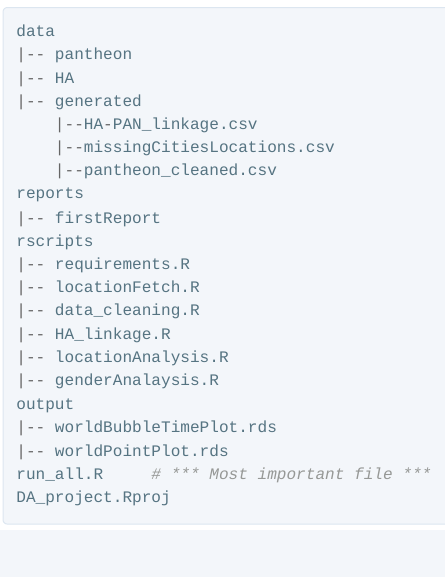
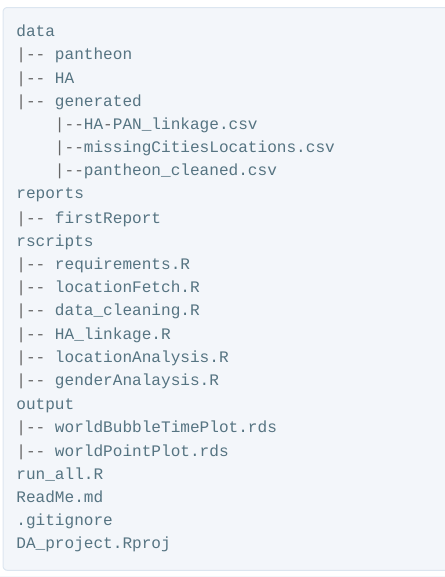
Before and after one commit to arakhsha/famous-people-analysis, an R Markdown document (reports/firstReport/firstReport.Rmd): the page in a window 1100 px wide, from 600 px down. The pictures show the output file reports/firstReport/firstReport.html that the author committed with the source, opened offline.

Commit message:
.gitignore

````diff
--- a/reports/firstReport/firstReport.Rmd
+++ b/reports/firstReport/firstReport.Rmd
@@ -45,6 +45,8 @@ rscripts
 output
 |-- worldBubbleTimePlot.rds
 |-- worldPointPlot.rds
-run_all.R     # *** Most important file ***
+run_all.R
+ReadMe.md
+.gitignore
 DA_project.Rproj
 ```
````
Also changed, not shown: reports/firstReport/firstReport.html.
